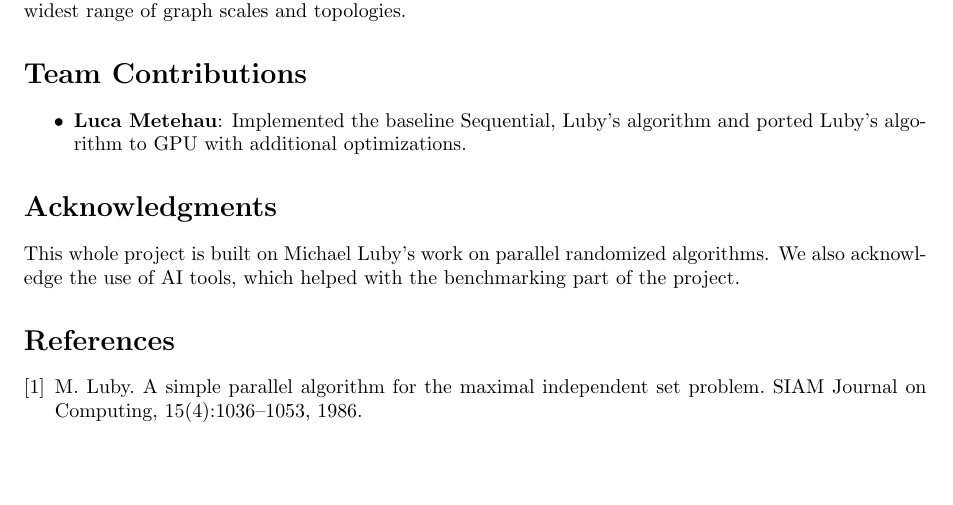
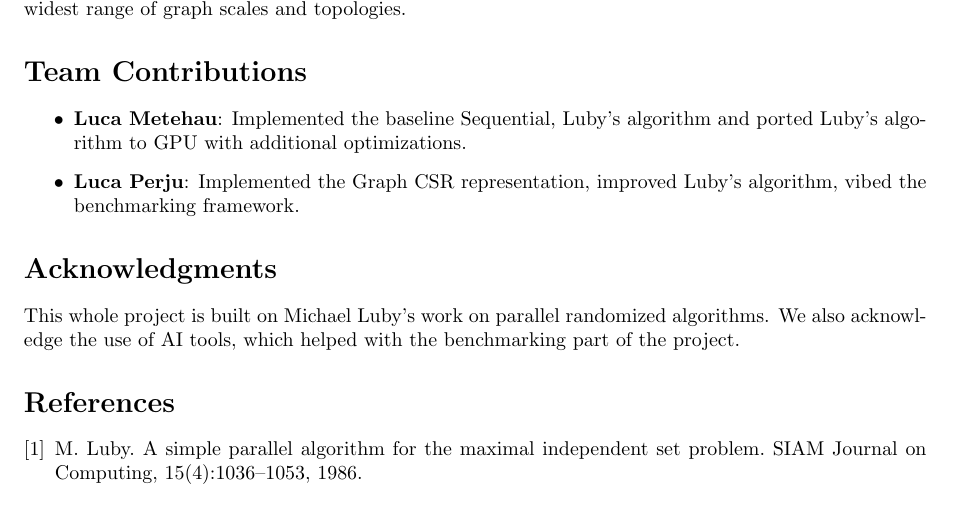
Before and after one commit to lucametehau/MIS, a LaTeX document (report/report.tex): part of page 11 of 12, cut so that both start at the same text, the shorter picture padded with empty space. Compiled offline with pdfLaTeX.

Commit message:
add contribution

```diff
--- a/report/report.tex
+++ b/report/report.tex
@@ -464,6 +464,7 @@ In summary, while the GPU provides speedups on extremely sparse graphs, our opti
 
 \begin{itemize}
     \item \textbf{Luca Metehau}: Implemented the baseline Sequential, Luby's algorithm and ported Luby's algorithm to GPU with additional optimizations.
+    \item \textbf{Luca Perju}: Implemented the Graph CSR representation, improved Luby's algorithm, vibed the benchmarking framework.
 \end{itemize}
 
 \section*{Acknowledgments}
```
